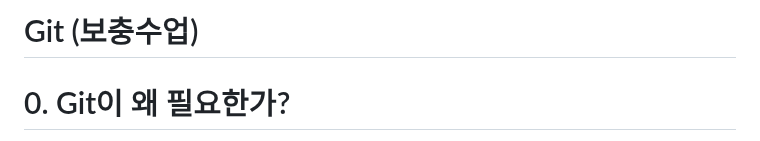
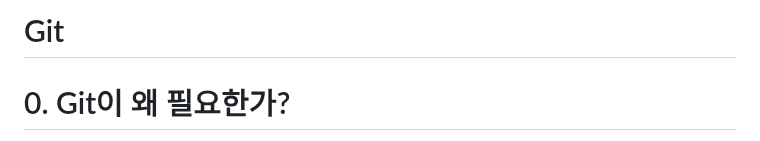
Before and after one commit to Carpediem324/SSAFY-first-repository, a Markdown page: README.md, the part around the change. GitHub-like rendering.

```diff
--- a/README.md
+++ b/README.md
@@ -1,4 +1,4 @@
-# Git (보충수업)
+# Git
 
 # 0. Git이  왜 필요한가?
 
```
